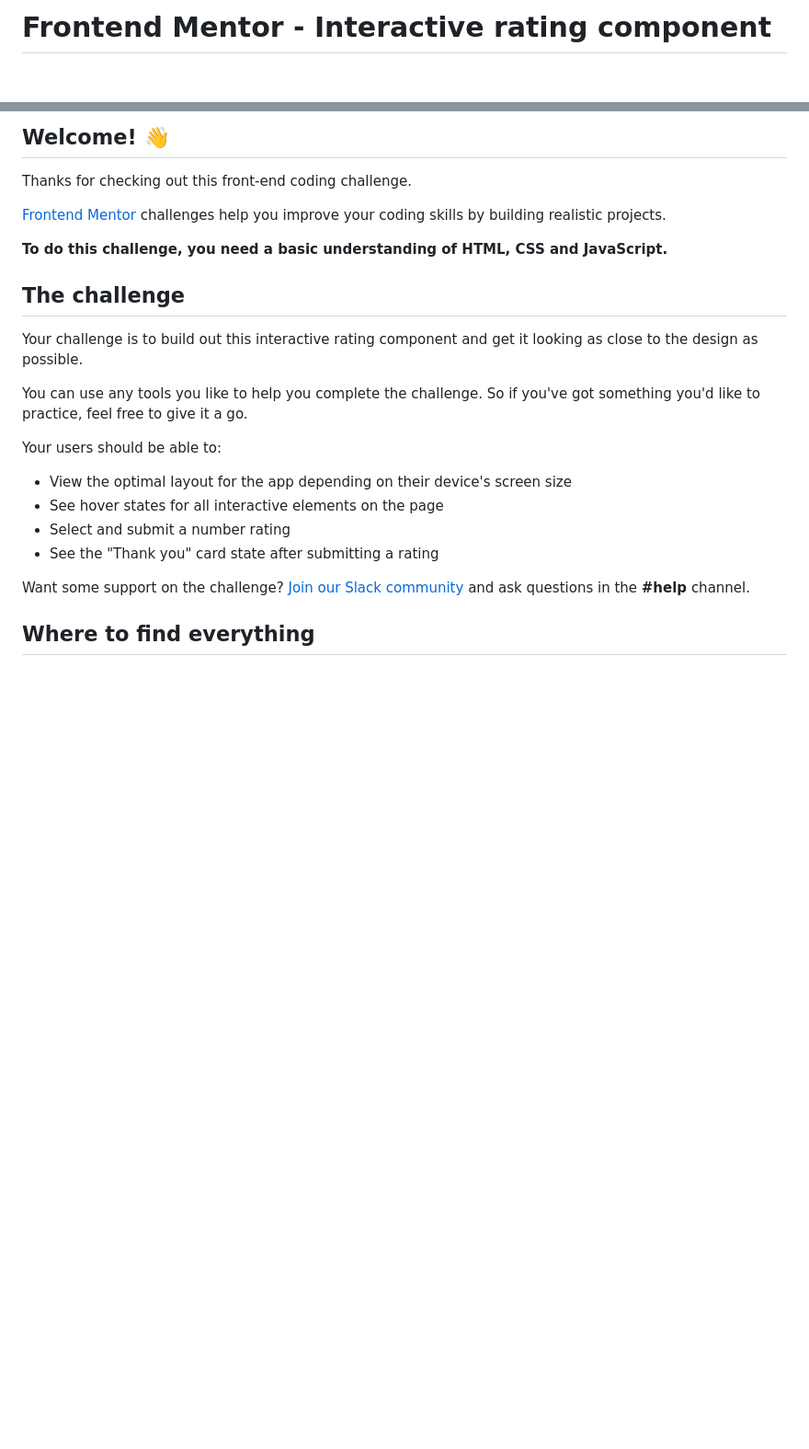
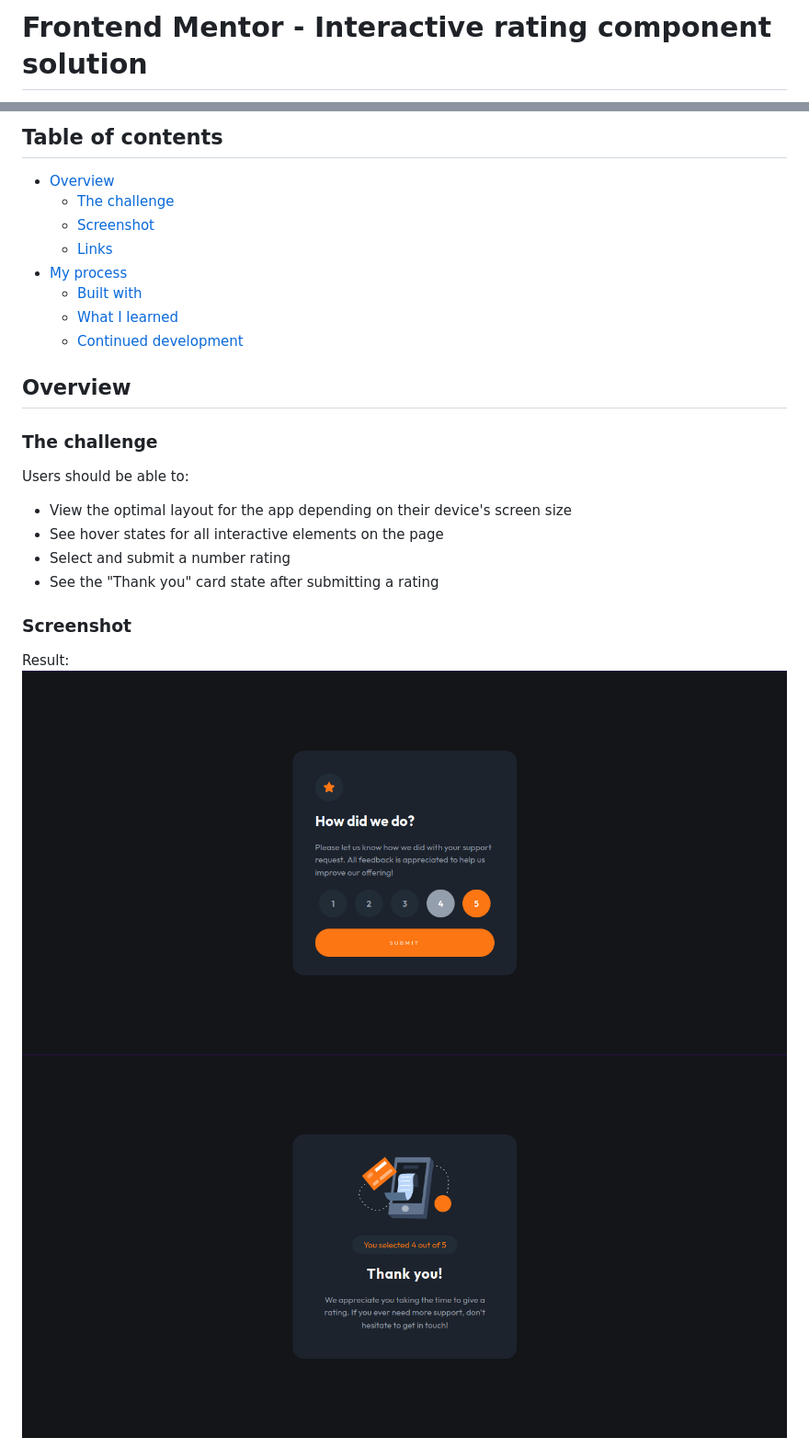
Before and after one commit to Mochitto/Interactive-rating-component, a Markdown page: README.md, 2 parts joined by grey strips. Shown: that part at 92% size. Drawn GitHub-style; pictures changed too: docs/rating-card.png (added), docs/thankyou-card.png (added); blank space fills up the shorter version.

Commit message:
Updated README.md, added screenshots for documentation

```diff
--- a/README.md
+++ b/README.md
@@ -1,2 +1,2 @@
-# Frontend Mentor - Interactive rating component
+# Frontend Mentor - Interactive rating component solution
 
@@ -4,26 +4,29 @@
 
-## Welcome! 👋
+## Table of contents
 
-Thanks for checking out this front-end coding challenge.
+- [Overview](#overview)
+  - [The challenge](#the-challenge)
+  - [Screenshot](#screenshot)
+  - [Links](#links)
+- [My process](#my-process)
+  - [Built with](#built-with)
+  - [What I learned](#what-i-learned)
+  - [Continued development](#continued-development)
 
-[Frontend Mentor](https://www.frontendmentor.io) challenges help you improve your coding skills by building realistic projects.
+## Overview
 
-**To do this challenge, you need a basic understanding of HTML, CSS and JavaScript.**
+### The challenge
 
-## The challenge
-
-Your challenge is to build out this interactive rating component and get it looking as close to the design as possible.
-
-You can use any tools you like to help you complete the challenge. So if you've got something you'd like to practice, feel free to give it a go.
-
-Your users should be able to:
+Users should be able to:
 
 - View the optimal layout for the app depending on their device's screen size
 - See hover states for all interactive elements on the page
 - Select and submit a number rating
 - See the "Thank you" card state after submitting a rating
 
-Want some support on the challenge? [Join our Slack community](https://www.frontendmentor.io/slack) and ask questions in the **#help** channel.
+### Screenshot
 
-## Where to find everything
+Result:
+![](./docs/rating-card.png)
+![](./docs/thankyou-card.png)
 
```
Also changed, not shown: other parts of README.md (+22 -57 lines), README-template.md (deleted, +0 -113 lines).
